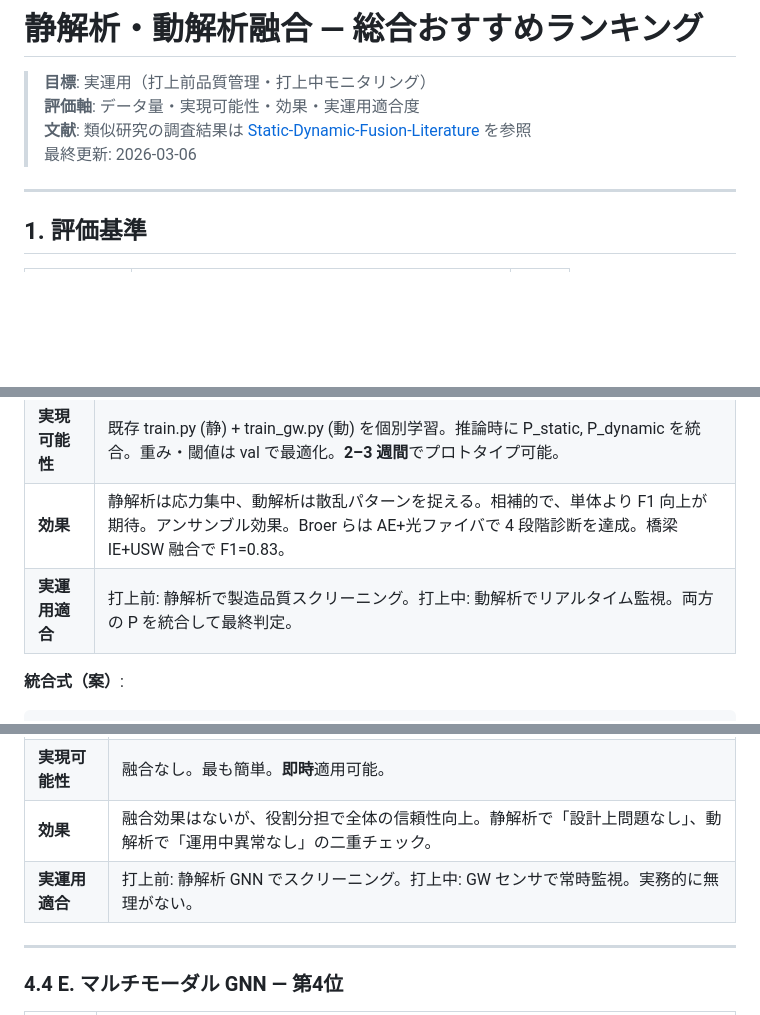
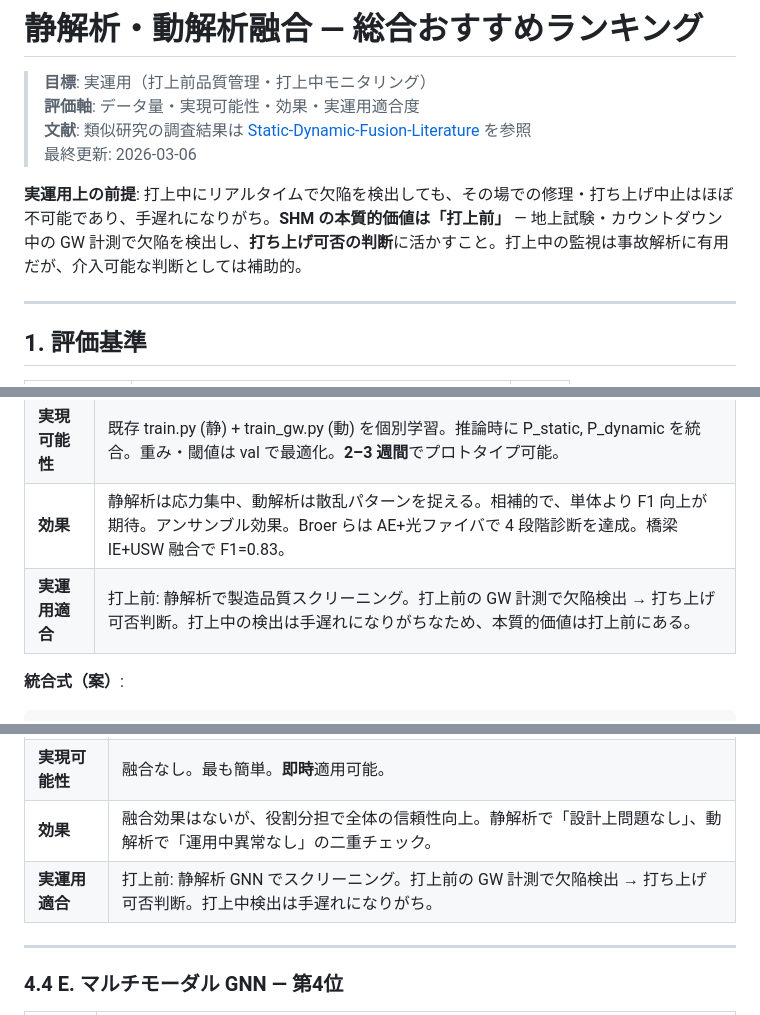
Before and after one commit to keisuke58/Payload_gnn, a Markdown page: wiki_repo/Static-Dynamic-Fusion-Ranking.md, 3 parts joined by grey strips. GitHub-like rendering; blank space fills up the shorter version.

````diff
--- a/wiki_repo/Static-Dynamic-Fusion-Ranking.md
+++ b/wiki_repo/Static-Dynamic-Fusion-Ranking.md
@@ -6,6 +6,8 @@
 > **評価軸**: データ量・実現可能性・効果・実運用適合度
 > **文献**: 類似研究の調査結果は [Static-Dynamic-Fusion-Literature](Static-Dynamic-Fusion-Literature) を参照
 > 最終更新: 2026-03-06
+
+**実運用上の前提**: 打上中にリアルタイムで欠陥を検出しても、その場での修理・打ち上げ中止はほぼ不可能であり、手遅れになりがち。**SHM の本質的価値は「打上前」** — 地上試験・カウントダウン中の GW 計測で欠陥を検出し、**打ち上げ可否の判断**に活かすこと。打上中の監視は事故解析に有用だが、介入可能な判断としては補助的。
 
 ---
 
@@ -68,7 +70,7 @@
 | **データ量** | 静解析: 既存 200+ サンプル。動解析: 101 サンプル生成後。**ペア不要**。各モダリティ単体で学習可能。 |
 | **実現可能性** | 既存 train.py (静) + train_gw.py (動) を個別学習。推論時に P_static, P_dynamic を統合。重み・閾値は val で最適化。**2–3 週間**でプロトタイプ可能。 |
 | **効果** | 静解析は応力集中、動解析は散乱パターンを捉える。相補的で、単体より F1 向上が期待。アンサンブル効果。Broer らは AE+光ファイバで 4 段階診断を達成。橋梁 IE+USW 融合で F1=0.83。 |
-| **実運用適合** | 打上前: 静解析で製造品質スクリーニング。打上中: 動解析でリアルタイム監視。両方の P を統合して最終判定。 |
+| **実運用適合** | 打上前: 静解析で製造品質スクリーニング。打上前の GW 計測で欠陥検出 → 打ち上げ可否判断。打上中の検出は手遅れになりがちなため、本質的価値は打上前にある。 |
 
 **統合式（案）**:
 ```
@@ -97,7 +99,7 @@ P_final = α・P_static + (1-α)・P_dynamic
 | **データ量** | 各モダリティ単体。既存データで十分。 |
 | **実現可能性** | 融合なし。最も簡単。**即時**適用可能。 |
 | **効果** | 融合効果はないが、役割分担で全体の信頼性向上。静解析で「設計上問題なし」、動解析で「運用中異常なし」の二重チェック。 |
-| **実運用適合** | 打上前: 静解析 GNN でスクリーニング。打上中: GW センサで常時監視。実務的に無理がない。 |
+| **実運用適合** | 打上前: 静解析 GNN でスクリーニング。打上前の GW 計測で欠陥検出 → 打ち上げ可否判断。打上中検出は手遅れになりがち。 |
 
 ---
 
````
Also changed, not shown: wiki_repo/Dataset-Static-vs-Dynamic.md (+2 -0 lines), wiki_repo/SHM-Context.md (+2 -0 lines).
